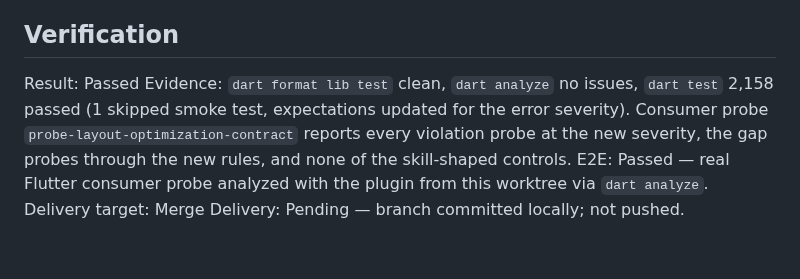
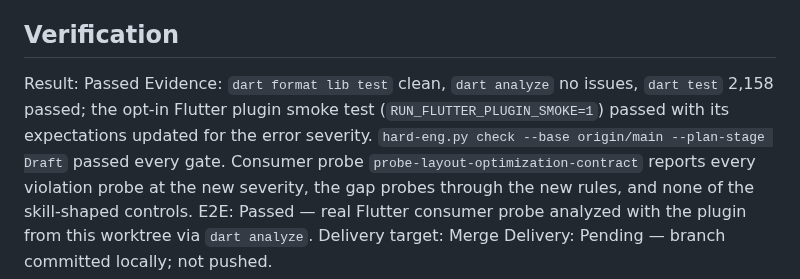
Before and after one commit to sgaabdu4/flutter_skill_lints, a Markdown page: features/layout-optimization-contract/PLAN.md, the part around the change. GitHub-like rendering.

Commit message:
Record layout optimization verification

```diff
--- a/features/layout-optimization-contract/PLAN.md
+++ b/features/layout-optimization-contract/PLAN.md
@@ -45,7 +45,7 @@ N/A — analyzer rules only; no app surface.
 ## Verification
 
 Result: Passed
-Evidence: `dart format lib test` clean, `dart analyze` no issues, `dart test` 2,158 passed (1 skipped smoke test, expectations updated for the error severity). Consumer probe `probe-layout-optimization-contract` reports every violation probe at the new severity, the gap probes through the new rules, and none of the skill-shaped controls.
+Evidence: `dart format lib test` clean, `dart analyze` no issues, `dart test` 2,158 passed; the opt-in Flutter plugin smoke test (`RUN_FLUTTER_PLUGIN_SMOKE=1`) passed with its expectations updated for the error severity. `hard-eng.py check --base origin/main --plan-stage Draft` passed every gate. Consumer probe `probe-layout-optimization-contract` reports every violation probe at the new severity, the gap probes through the new rules, and none of the skill-shaped controls.
 E2E: Passed — real Flutter consumer probe analyzed with the plugin from this worktree via `dart analyze`.
 Delivery target: Merge
 Delivery: Pending — branch committed locally; not pushed.
```
